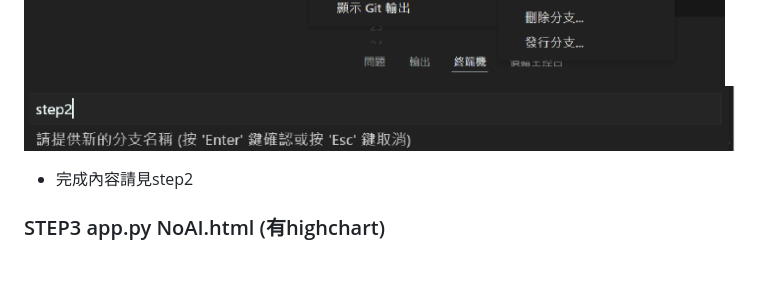
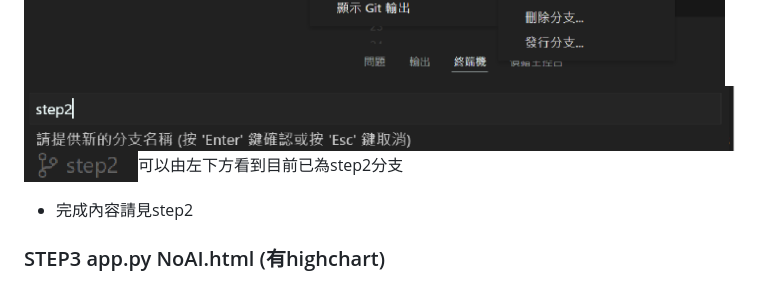
Before and after one commit to HsuHsingYu/aiot_hw5, a Markdown page: Readme.md, the part around the change. Rendered like a GitHub page; pictures changed too: picture/pic15.png (added).

Commit message:
更新

```diff
--- a/Readme.md
+++ b/Readme.md
@@ -48,6 +48,7 @@ C:> 設定下面 (不設定 branch default ='main')
 
 ![](picture/pic13.png)
 ![](picture/pic14.png)
+![](picture/pic15.png)可以由左下方看到目前已為step2分支
 
 
 * 完成內容請見step2
```
